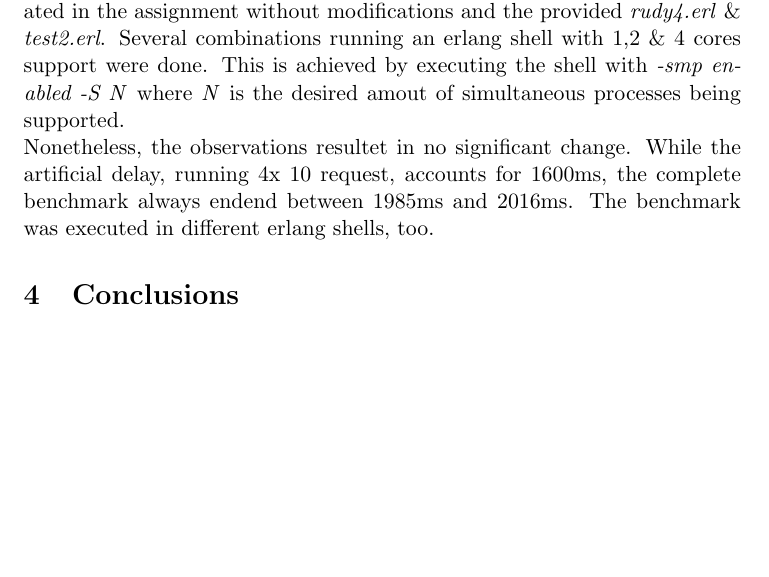
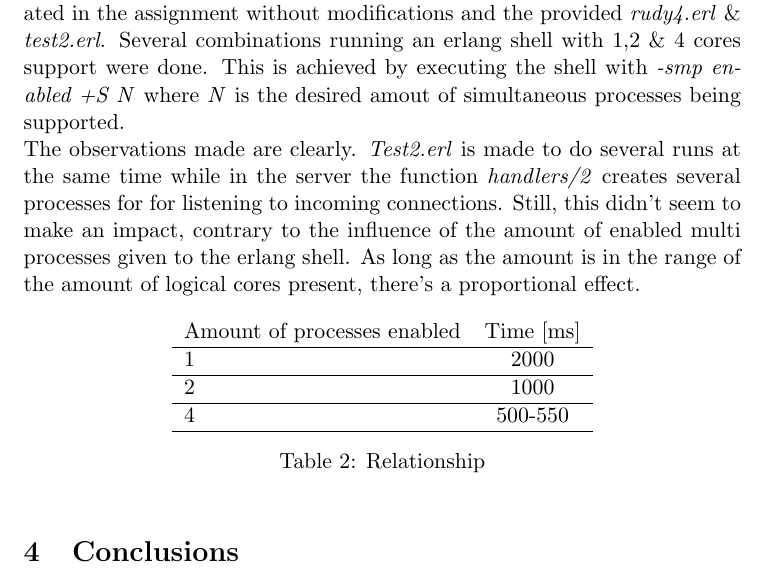
Before and after one commit to MemBernd/rudy, a LaTeX document (report/report.tex): part of page 3 of 3, cut so that both start at the same text, the shorter picture padded with empty space. Compiled offline with pdfLaTeX.

Commit message:
Submitting.

```diff
--- a/report/report.tex
+++ b/report/report.tex
@@ -80,10 +80,23 @@ Contrary to this, running the server with an artificial delay between request el
 
 \subsection{Multiprocessor tests}
 Several test were made on clientLocal (4 logical cores) using the files created in the assignment without modifications and the provided \textit{rudy4.erl} \& \textit{test2.erl}.
-Several combinations running an erlang shell with 1,2 \& 4 cores support were done. This is achieved by executing the shell with \textit{-smp enabled -S N} where \textit{N} is the desired amout of simultaneous processes being supported.
-\\Nonetheless, the observations resultet in no significant change.
-While the artificial delay, running 4x 10 request, accounts for 1600ms, the complete benchmark always endend between 1985ms and 2016ms.
-The benchmark was executed in different erlang shells, too.
+Several combinations running an erlang shell with 1,2 \& 4 cores support were done. This is achieved by executing the shell with \textit{-smp enabled +S N} where \textit{N} is the desired amout of simultaneous processes being supported.
+\\The observations made are clearly.
+\textit{Test2.erl} is made to do several runs at the same time while in the server the function \textit{handlers/2} creates several processes for for listening to incoming connections.
+Still, this didn't seem to make an impact, contrary to the influence of the amount of enabled multi processes given to the erlang shell.
+As long as the amount is in the range of the amount of logical cores present, there's a proportional effect.
+
+\begin{table}[h]
+\centering
+\begin{tabular}{lc}
+Amount of processes enabled           & Time [ms]  \\\hline
+1      &  2000\\\hline
+2      & 1000\\\hline
+4     & 500-550\\\hline
+\end{tabular}
+\caption{Relationship}
+\label{tab:relations}
+\end{table}
 
 \section{Conclusions}
 
```
Also changed, not shown: report/report.pdf, 7 other files.
